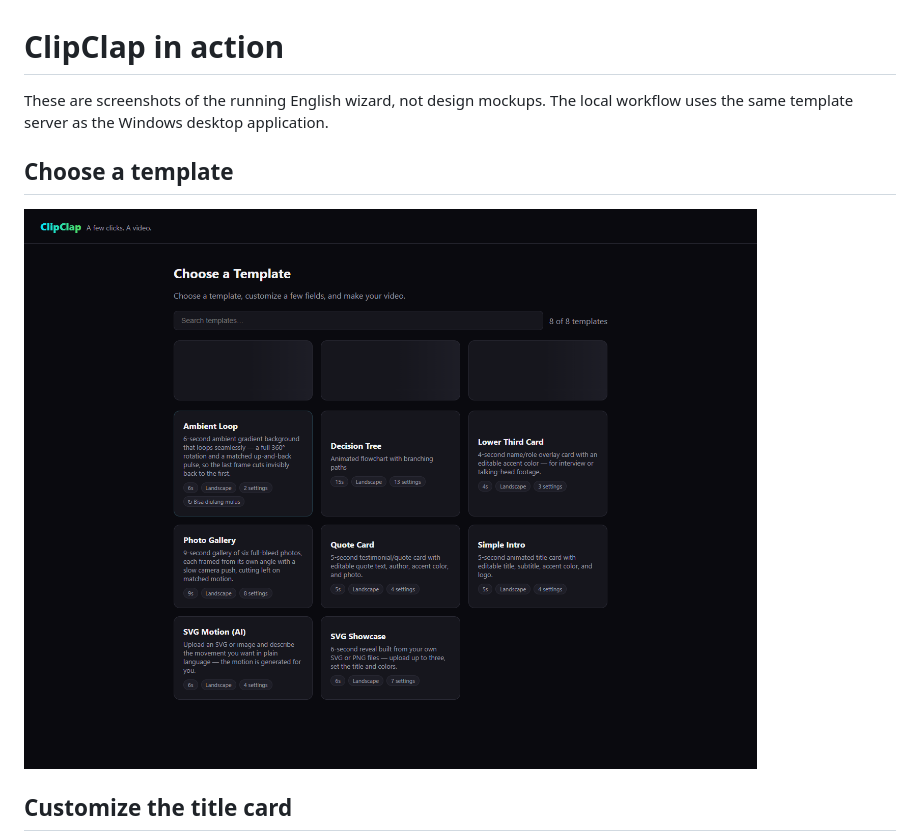
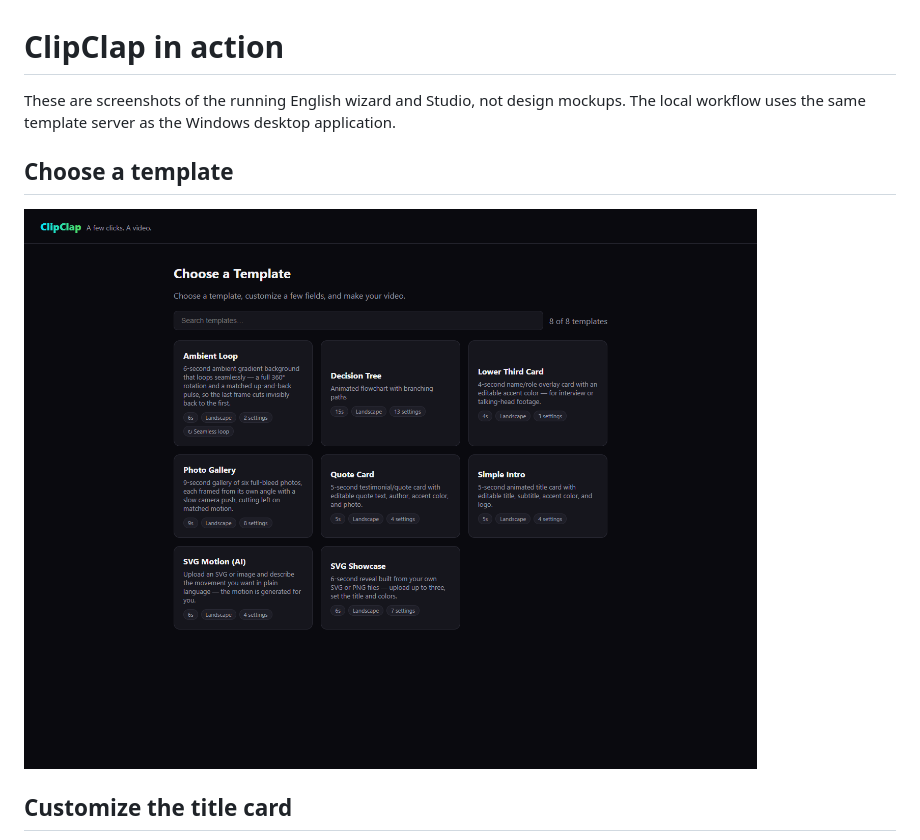
Before and after one commit to guardyanz/clipclap, a Markdown page: docs/clipclap/SHOWCASE.md, the part around one of its changes. GitHub-like rendering; pictures changed too: docs/clipclap/screenshots/template-picker.png.

Commit message:
docs: add real ClipClap demo GIF and verified English screenshots

```diff
--- a/docs/clipclap/SHOWCASE.md
+++ b/docs/clipclap/SHOWCASE.md
@@ -1,6 +1,6 @@
 # ClipClap in action
 
-These are screenshots of the running English wizard, not design mockups. The local workflow uses the same template server as the Windows desktop application.
+These are screenshots of the running English wizard and Studio, not design mockups. The local workflow uses the same template server as the Windows desktop application.
 
 ## Choose a template
 
```
Also changed, not shown: other parts of docs/clipclap/SHOWCASE.md (+5 -1 lines), README.md (+4 -0 lines), docs/clipclap/screenshots/demo-frame.png (added), docs/clipclap/screenshots/demo.gif (added), docs/clipclap/screenshots/full-editor.png (added), docs/clipclap/screenshots/render-complete.png (deleted), 1 other file.
